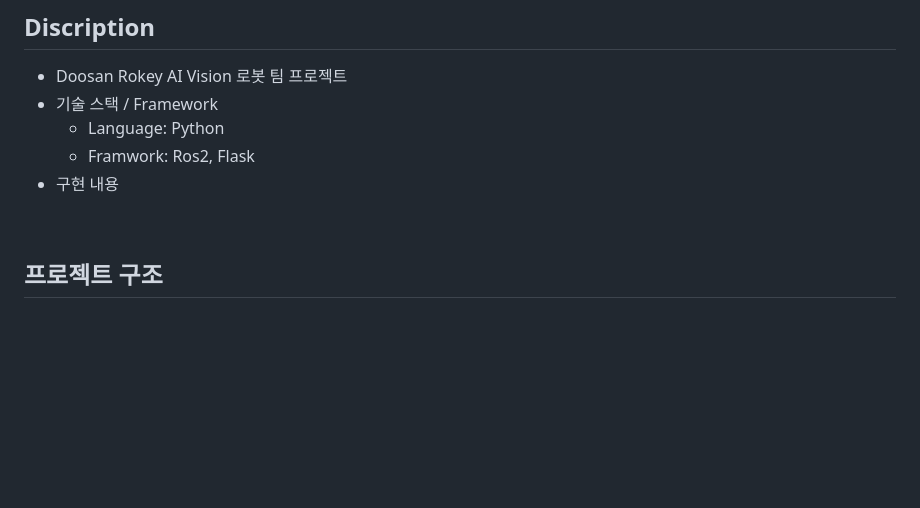
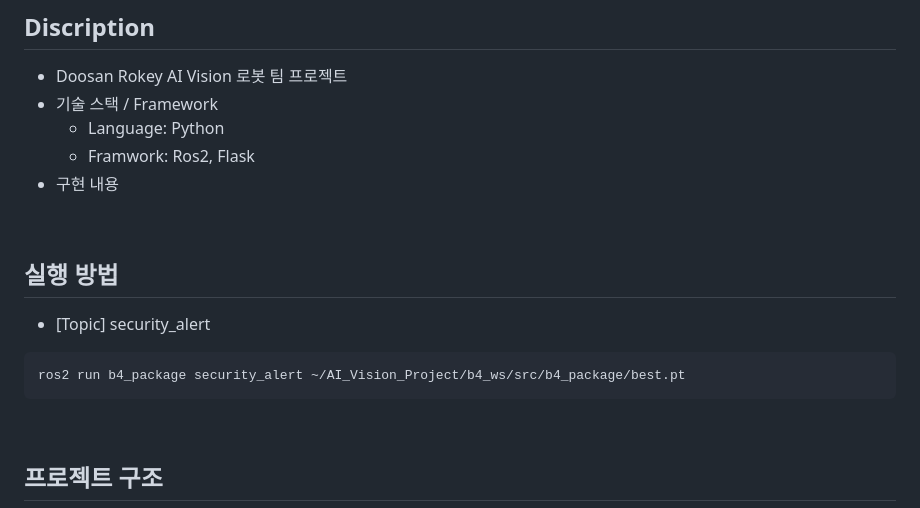
Before and after one commit to Sangmin-Jeon/AI_Vision_Project, a Markdown page: README.md, the part around the change. GitHub-like rendering; blank space fills up the shorter version.

```diff
--- a/README.md
+++ b/README.md
@@ -14,6 +14,14 @@
   * Language: Python
   * Framwork: Ros2, Flask
 * 구현 내용
+
+<br>
+
+## 실행 방법
+* [Topic] security_alert
+~~~bash
+ros2 run b4_package security_alert ~/AI_Vision_Project/b4_ws/src/b4_package/best.pt
+~~~
 
 <br>
 
```
